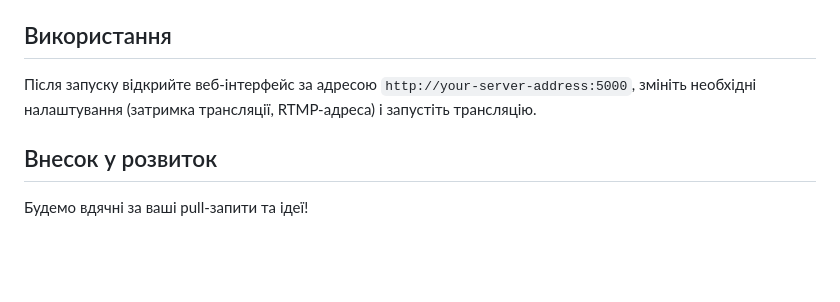
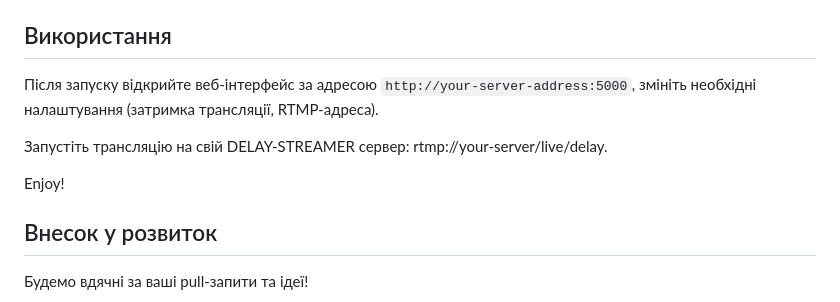
Before and after one commit to yatoropov/delay-streamer-full, a Markdown page: README.md, the part around the change. GitHub-like rendering; blank space fills up the shorter version.

```diff
--- a/README.md
+++ b/README.md
@@ -89,8 +89,11 @@ Web-Ui буде доступна за адресою: `http://your-server-addres
 
 ## Використання
 
-Після запуску відкрийте веб-інтерфейс за адресою `http://your-server-address:5000`, змініть необхідні налаштування (затримка трансляції, RTMP-адреса) і запустіть трансляцію.
+Після запуску відкрийте веб-інтерфейс за адресою `http://your-server-address:5000`, змініть необхідні налаштування (затримка трансляції, RTMP-адреса).
 
+Запустіть трансляцію на свій DELAY-STREAMER сервер: rtmp://your-server/live/delay.
+
+Enjoy!
 
 ## Внесок у розвиток
 
```
